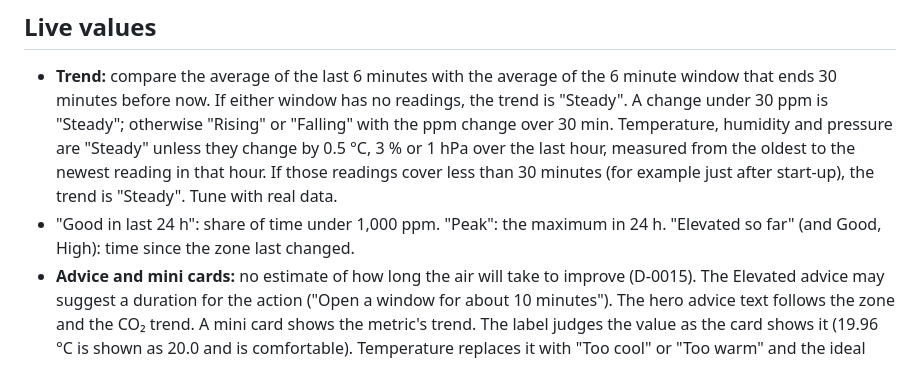
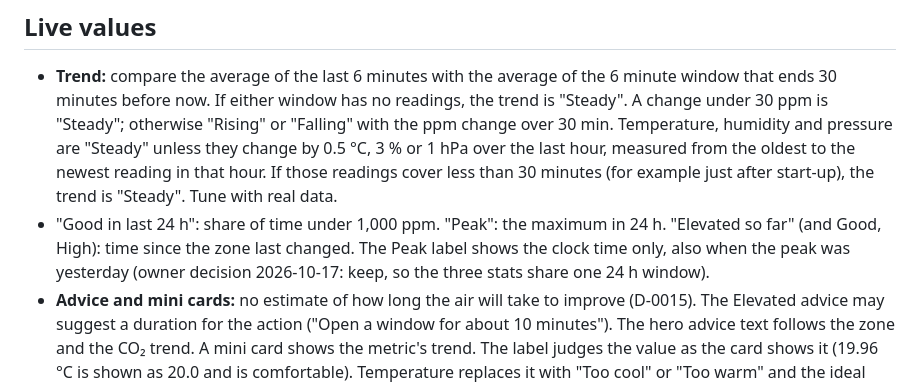
Before and after one commit to romanshevchuk/deskair-aranet4, a Markdown page: docs/product/behaviour-rules.md, the part around the change. GitHub-like rendering.

Commit message:
Docs: keep the hero Peak label as it is; OWN-02 progress

```diff
--- a/docs/product/behaviour-rules.md
+++ b/docs/product/behaviour-rules.md
@@ -71,7 +71,7 @@ CSV exports are unchanged. Display values use proportional figures (design-token
 ## Live values
 
 - **Trend:** compare the average of the last 6 minutes with the average of the 6 minute window that ends 30 minutes before now. If either window has no readings, the trend is "Steady". A change under 30 ppm is "Steady"; otherwise "Rising" or "Falling" with the ppm change over 30 min. Temperature, humidity and pressure are "Steady" unless they change by 0.5 °C, 3 % or 1 hPa over the last hour, measured from the oldest to the newest reading in that hour. If those readings cover less than 30 minutes (for example just after start-up), the trend is "Steady". Tune with real data.
-- "Good in last 24 h": share of time under 1,000 ppm. "Peak": the maximum in 24 h. "Elevated so far" (and Good, High): time since the zone last changed.
+- "Good in last 24 h": share of time under 1,000 ppm. "Peak": the maximum in 24 h. "Elevated so far" (and Good, High): time since the zone last changed. The Peak label shows the clock time only, also when the peak was yesterday (owner decision 2026-10-17: keep, so the three stats share one 24 h window).
 - **Advice and mini cards:** no estimate of how long the air will take to improve (D-0015). The Elevated advice may suggest a duration for the action ("Open a window for about 10 minutes"). The hero advice text follows the zone and the CO₂ trend. A mini card shows the metric's trend. The label judges the value as the card shows it (19.96 °C is shown as 20.0 and is comfortable). Temperature replaces it with "Too cool" or "Too warm" and the ideal range when the value is outside 20 to 24 °C. Humidity replaces it with "A bit dry" (25 to 29 %), "A bit humid" (51 to 55 %), "Too dry" (below 25 %) or "Too humid" (above 55 %), with the ideal range. Pressure never shows a comfort label.
 - **Live chart axis:** fitted to the shown readings, padded by 30 ppm and rounded out to steps of 100 ppm (200 ppm when the span is over 300), at least 200 ppm tall. Other metrics keep their current axes.
 
```
Also changed, not shown: docs/plans/backlog.md (+1 -1 lines).
